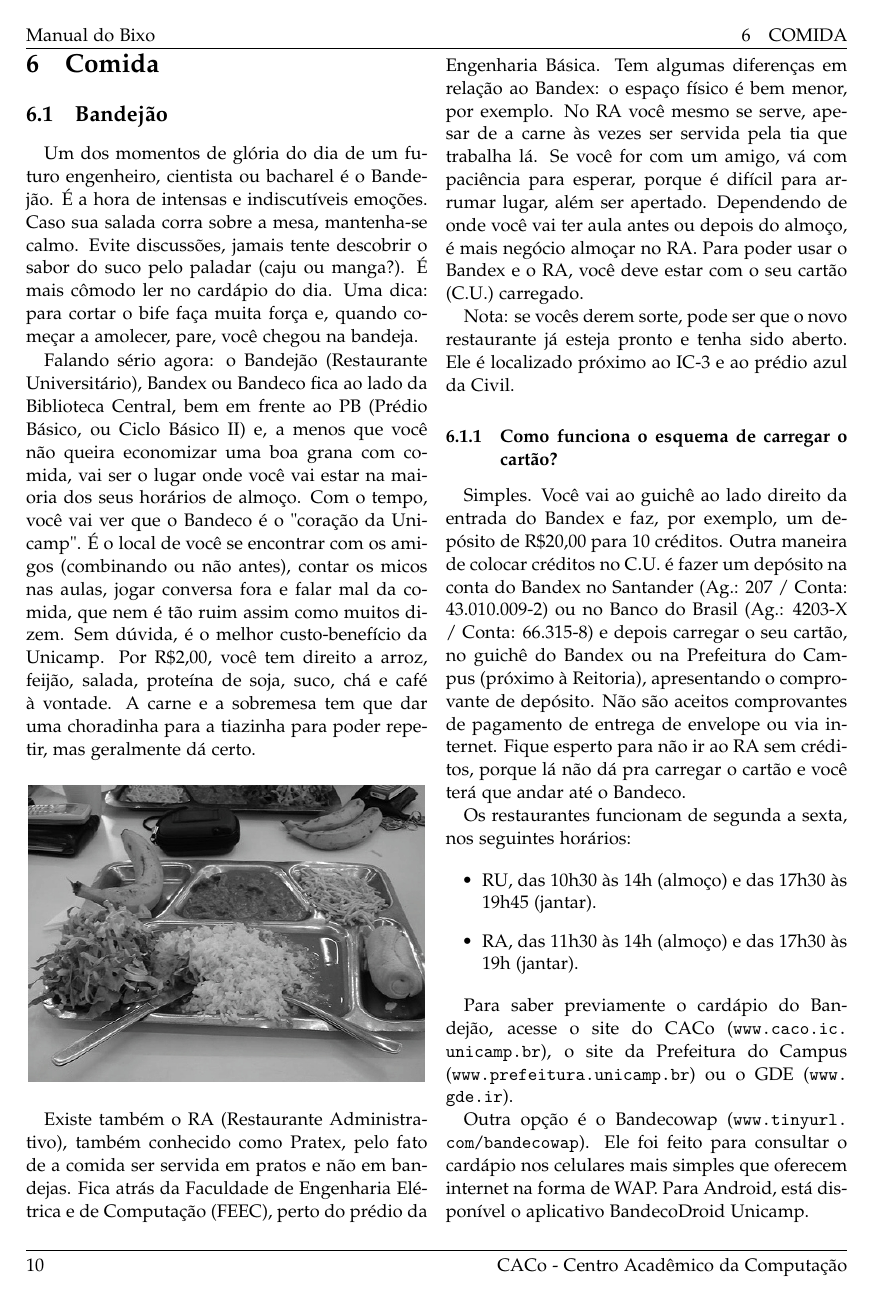
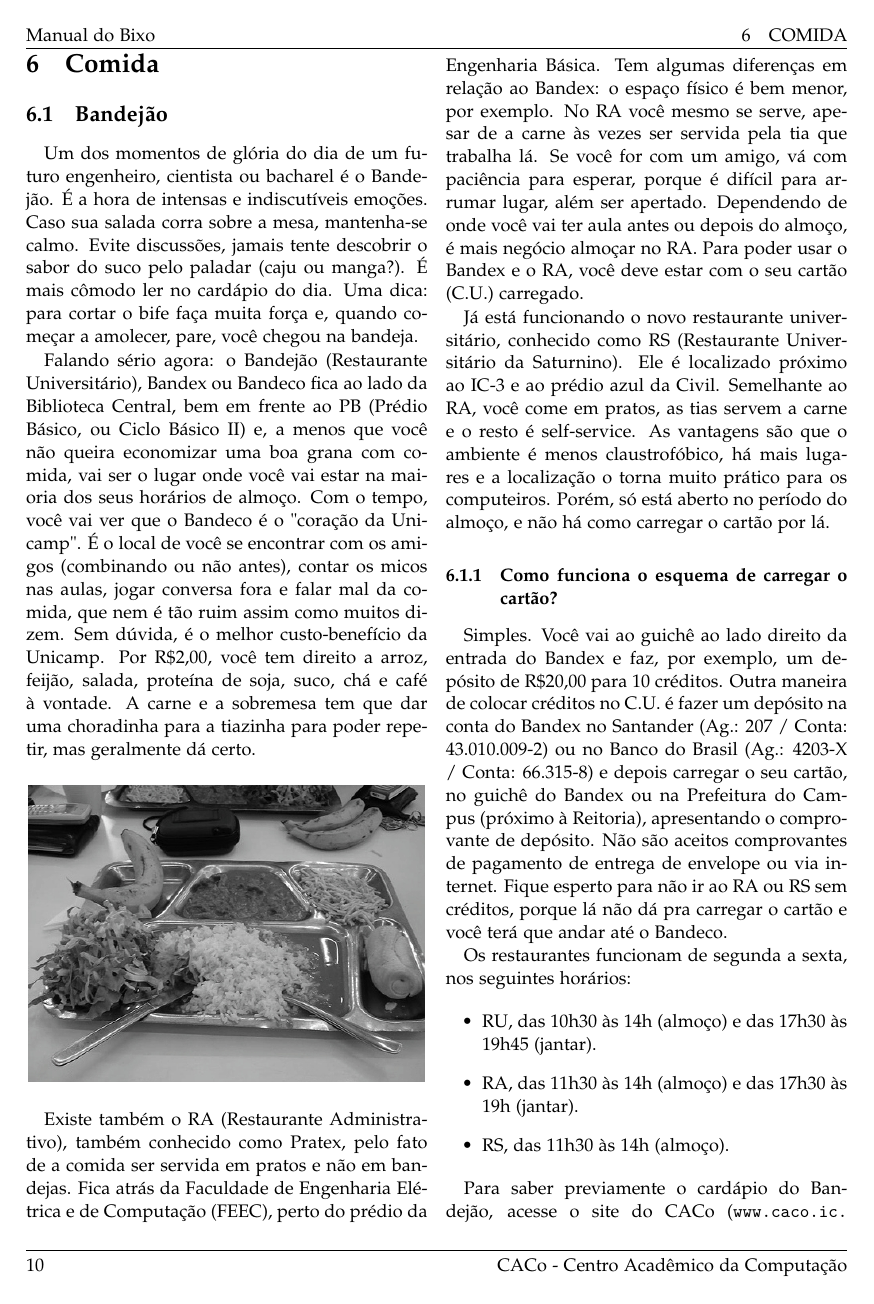
Before and after one commit to cacounicamp/Manual-do-Bixo, a LaTeX document (manual_do_bixo.tex, which reads alimentacao.tex): page 16 of 62. Compiled offline with pdfLaTeX.

Commit message:
Adicionadas informações sobre o RS e aplicativo Unicamp Serviços

```diff
--- a/alimentacao.tex
+++ b/alimentacao.tex
@@ -38,8 +38,13 @@ lugar, além ser apertado. Dependendo de onde você vai ter aula antes ou
 depois do almoço, é mais negócio almoçar no RA. Para poder usar o Bandex
 e o RA, você deve estar com o seu cartão (C.U.) carregado.
 
-Nota: se vocês derem sorte, pode ser que o novo restaurante já esteja pronto e tenha
-sido aberto. Ele é localizado próximo ao IC-3 e ao prédio azul da Civil.
+Já está funcionando o novo restaurante universitário, conhecido como RS
+(Restaurante Universitário da Saturnino). Ele é localizado próximo ao
+IC-3 e ao prédio azul da Civil. Semelhante ao RA, você come em pratos, as tias
+servem a carne e o resto é self-service. As vantagens são que o ambiente é menos
+claustrofóbico, há mais lugares e a localização o torna muito prático para os
+computeiros. Porém, só está aberto no período do almoço, e não há como carregar
+o cartão por lá.
 
 \subsubsection{Como funciona o esquema de carregar o cartão?}
 
@@ -50,7 +55,7 @@ créditos no C.U. é fazer um depósito na conta do Bandex no Santander (Ag.: 20
 e depois carregar o seu cartão, no guichê do Bandex ou na Prefeitura do Campus
 (próximo à Reitoria), apresentando o comprovante de depósito. Não são aceitos
 comprovantes de pagamento de entrega de envelope ou via internet. Fique esperto
-para não ir ao RA sem créditos, porque lá não dá pra carregar o cartão e você
+para não ir ao RA ou RS sem créditos, porque lá não dá pra carregar o cartão e você
 terá que andar até o Bandeco.
 
 Os restaurantes funcionam de segunda a sexta, nos seguintes horários:
@@ -58,6 +63,7 @@ Os restaurantes funcionam de segunda a sexta, nos seguintes horários:
 \begin{itemize}
 \item  RU, das 10h30 às 14h (almoço) e das 17h30 às 19h45 (jantar).
 \item  RA, das 11h30 às 14h (almoço) e das 17h30 às 19h (jantar).
+\item  RS, das 11h30 às 14h (almoço).
 \end{itemize}
 
 Para saber previamente o cardápio do Bandejão, acesse o site do CACo (\url{www.caco.ic.unicamp.br}),
@@ -66,4 +72,3 @@ GDE (\url{www.gde.ir}).
 
 Outra opção é o Bandecowap (\url{www.tinyurl.com/bandecowap}). Ele foi feito
 para consultar o cardápio nos celulares mais simples que oferecem internet na forma
-de WAP. Para Android, está disponível o aplicativo BandecoDroid Unicamp.
```
Also changed, not shown: alimentacao.tex (3 more changed lines).
